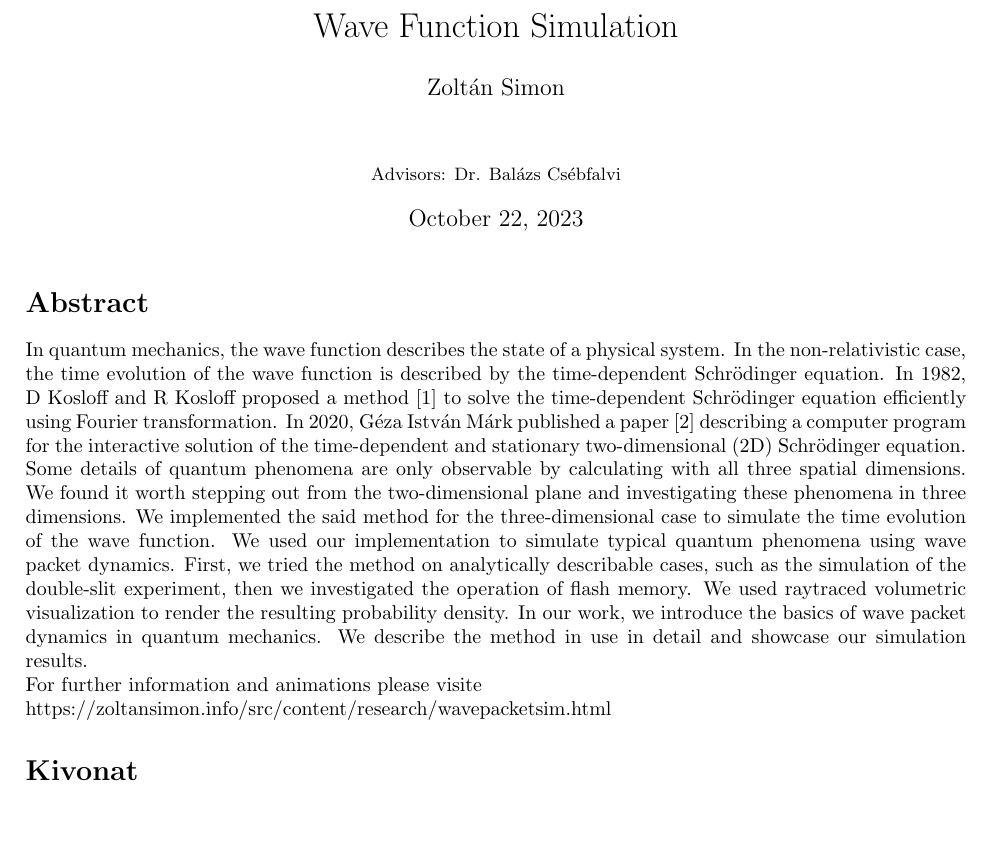
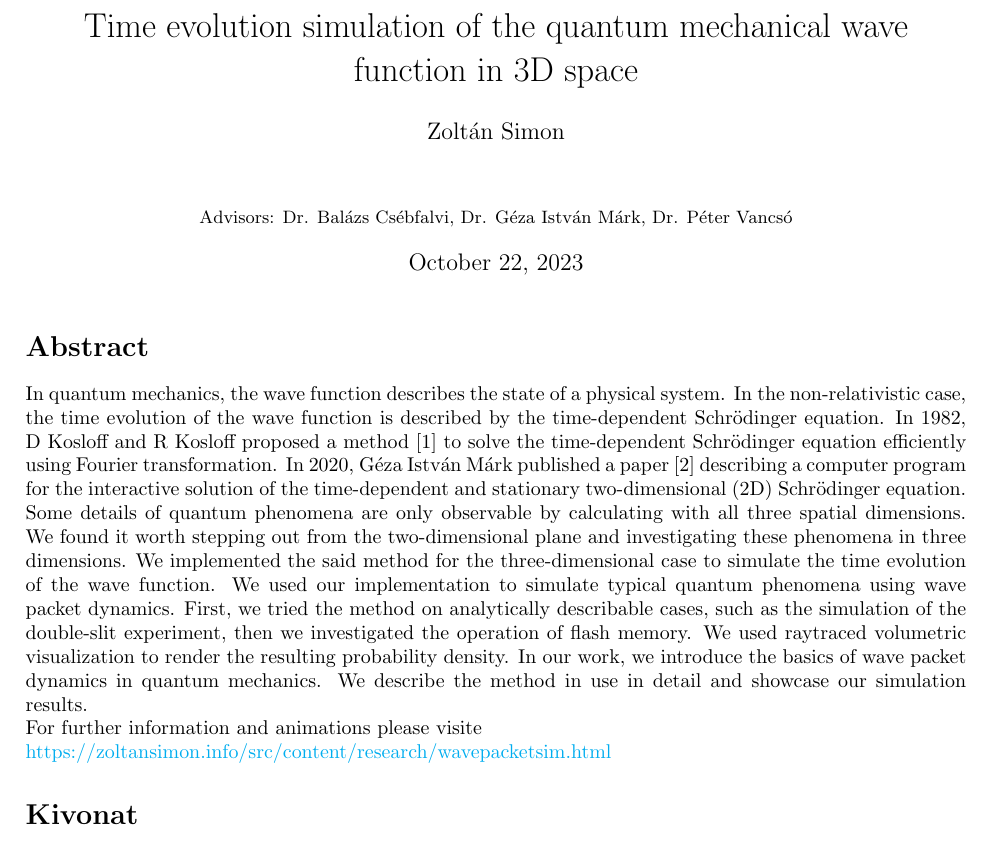
Before and after one commit to TheFlyingPiano99/Time_evolution_simulation_of_the_quantum_mechanical-wavefunction-in-3D-space_article, a LaTeX document (WaveFunctionSimulation.tex, which reads sections/abstract.tex): part of page 1 of 7, cut at the place of the change. Compiled offline with pdfLaTeX.

Commit message:
Added colored hyperref

```diff
--- a/WaveFunctionSimulation.tex
+++ b/WaveFunctionSimulation.tex
@@ -3,6 +3,19 @@
 \usepackage{graphicx}
 \usepackage{xcolor}
 \usepackage[left=2.5cm, right=2.5cm]{geometry}
+\usepackage{hyperref}
+\hypersetup{
+	colorlinks=true,
+	linkcolor=black,
+	citecolor=black,
+	filecolor=magenta,
+	urlcolor=cyan,
+	pdftitle={WaveFunctionSimulation},
+	pdfpagemode=FullScreen,
+}
+
+\urlstyle{same}
+
 
 \bibliographystyle{IEEEtran}
 
@@ -20,8 +33,8 @@
 %-------------------------------------------------------
 
 
-\title{Wave Function Simulation}
-\author{Zoltán Simon\\[1cm]{\small Advisors: Dr. Balázs Csébfalvi}}
+\title{Time evolution simulation of the quantum mechanical wave function in 3D space}
+\author{Zoltán Simon\\[1cm]{\small Advisors: Dr. Balázs Csébfalvi, Dr. Géza István Márk, Dr. Péter Vancsó}}
 
 \begin{document}
 	\selectlanguage{english}
--- a/sections/abstract.tex
+++ b/sections/abstract.tex
@@ -1,7 +1,7 @@
 \section*{Abstract}
 
 In quantum mechanics, the wave function describes the state of a physical system. In the non-relativistic case, the time evolution of the wave function is described by the time-dependent Schrödinger equation. In 1982, D Kosloff and R Kosloff proposed a method \cite{KOSLOFF198335} to solve the time-dependent Schrödinger equation efficiently using Fourier transformation. In 2020, Géza István Márk published a paper \cite{mark2020webschrodinger} describing a computer program for the interactive solution of the time-dependent and stationary two-dimensional (2D) Schrödinger equation. Some details of quantum phenomena are only observable by calculating with all three spatial dimensions. We found it worth stepping out from the two-dimensional plane and investigating these phenomena in three dimensions. We implemented the said method for the three-dimensional case to simulate the time evolution of the wave function. We used our implementation to simulate typical quantum phenomena using wave packet dynamics. First, we tried the method on analytically describable cases, such as the simulation of the double-slit experiment, then we investigated the operation of flash memory. We used raytraced volumetric visualization to render the resulting probability density. In our work, we introduce the basics of wave packet dynamics in quantum mechanics. We describe the method in use in detail and showcase our simulation results.\\
-For further information and animations please visite\\ https://zoltansimon.info/src/content/research/wavepacketsim.html
+For further information and animations please visite\\ \url{https://zoltansimon.info/src/content/research/wavepacketsim.html}
 
 \selectlanguage{magyar}
 \section*{Kivonat}
```
Also changed, not shown: sections/abstract.tex (2 more changed lines), 1 other file.
